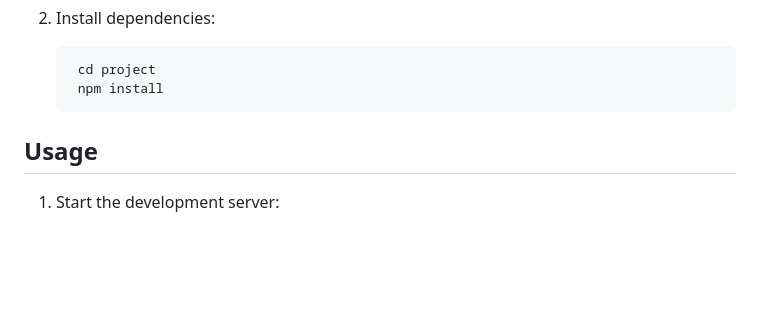
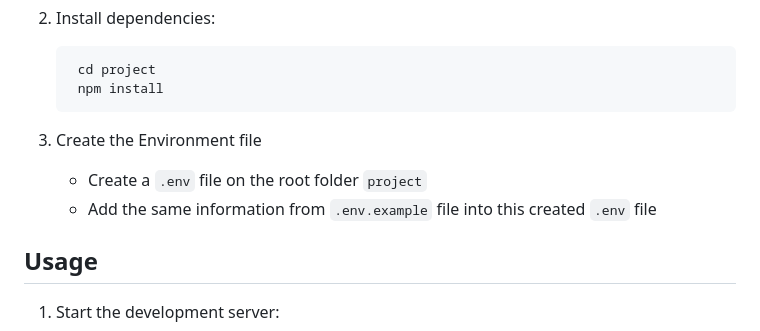
Before and after one commit to shawkyebrahim2514/Quoting-Website, a Markdown page: README.md, the part around the change. Drawn GitHub-style; blank space fills up the shorter version.

````diff
--- a/README.md
+++ b/README.md
@@ -50,6 +50,10 @@ To run this project locally, you need to have the following prerequisites instal
     cd project
     npm install
    ```
+
+3. Create the Environment file
+    - Create a `.env` file on the root folder `project`
+    - Add the same information from `.env.example` file into this created `.env` file
 
 ## Usage
 
````
